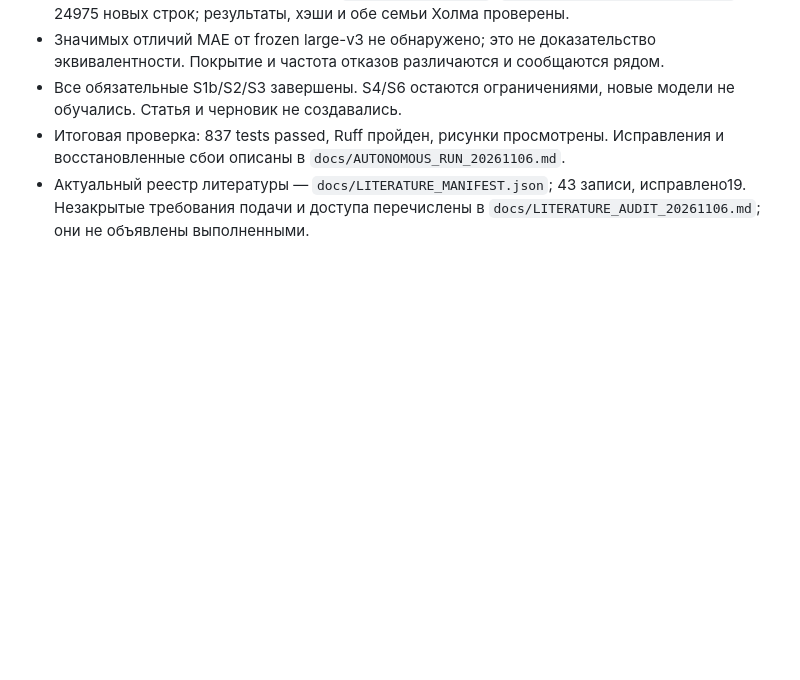
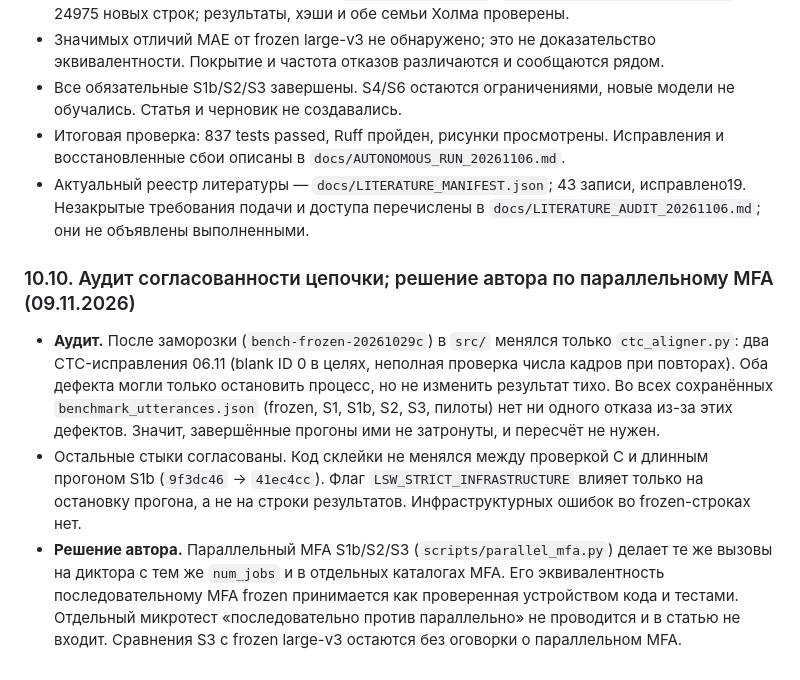
Before and after one commit to asqarnurym/local-subtitle-workbench, a Markdown page: docs/IMPROVEMENT_PLAN.md, the part around the change. Drawn GitHub-style; blank space fills up the shorter version.

Commit message:
Record chain-consistency audit and author decision on parallel MFA

```diff
--- a/docs/IMPROVEMENT_PLAN.md
+++ b/docs/IMPROVEMENT_PLAN.md
@@ -543,3 +543,9 @@ RQ1–RQ2 — ядро, данные уже получены (E1, CLAIM-101…10
 - Все обязательные S1b/S2/S3 завершены. S4/S6 остаются ограничениями, новые модели не обучались. Статья и черновик не создавались.
 - Итоговая проверка: 837 tests passed, Ruff пройден, рисунки просмотрены. Исправления и восстановленные сбои описаны в `docs/AUTONOMOUS_RUN_20261106.md`.
 - Актуальный реестр литературы — `docs/LITERATURE_MANIFEST.json`; 43 записи, исправлено19. Незакрытые требования подачи и доступа перечислены в `docs/LITERATURE_AUDIT_20261106.md`; они не объявлены выполненными.
+
+### 10.10. Аудит согласованности цепочки; решение автора по параллельному MFA (09.11.2026)
+
+- **Аудит.** После заморозки (`bench-frozen-20261029c`) в `src/` менялся только `ctc_aligner.py`: два CTC-исправления 06.11 (blank ID 0 в целях, неполная проверка числа кадров при повторах). Оба дефекта могли только остановить процесс, но не изменить результат тихо. Во всех сохранённых `benchmark_utterances.json` (frozen, S1, S1b, S2, S3, пилоты) нет ни одного отказа из-за этих дефектов. Значит, завершённые прогоны ими не затронуты, и пересчёт не нужен.
+- Остальные стыки согласованы. Код склейки не менялся между проверкой C и длинным прогоном S1b (`9f3dc46` → `41ec4cc`). Флаг `LSW_STRICT_INFRASTRUCTURE` влияет только на остановку прогона, а не на строки результатов. Инфраструктурных ошибок во frozen-строках нет.
+- **Решение автора.** Параллельный MFA S1b/S2/S3 (`scripts/parallel_mfa.py`) делает те же вызовы на диктора с тем же `num_jobs` и в отдельных каталогах MFA. Его эквивалентность последовательному MFA frozen принимается как проверенная устройством кода и тестами. Отдельный микротест «последовательно против параллельно» не проводится и в статью не входит. Сравнения S3 с frozen large-v3 остаются без оговорки о параллельном MFA.
```
